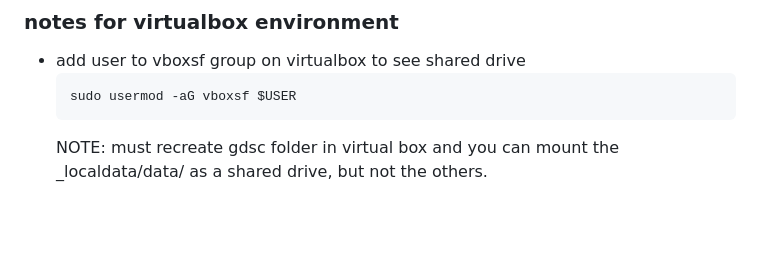
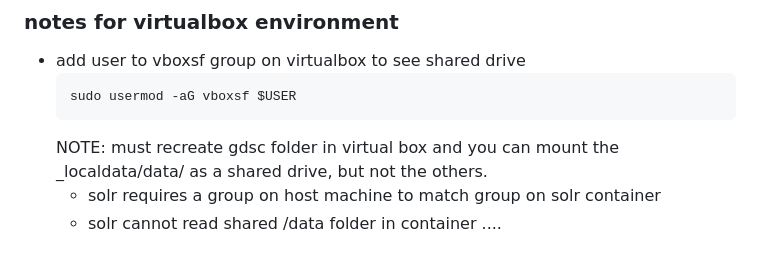
Before and after one commit to Geospatial-Digital-Special-Collections/docs, a Markdown page: md/k8s_commandline.md, the part around the change. Drawn GitHub-style; blank space fills up the shorter version.

````diff
--- a/md/k8s_commandline.md
+++ b/md/k8s_commandline.md
@@ -128,3 +128,5 @@ NOTE: no PC version yet ...
   sudo usermod -aG vboxsf $USER
   ```
   NOTE: must recreate gdsc folder in virtual box and you can mount the \_localdata/data/ as a shared drive, but not the others.
+  - solr requires a group on host machine to match group on solr container
+  - solr cannot read shared /data folder in container ....
````
